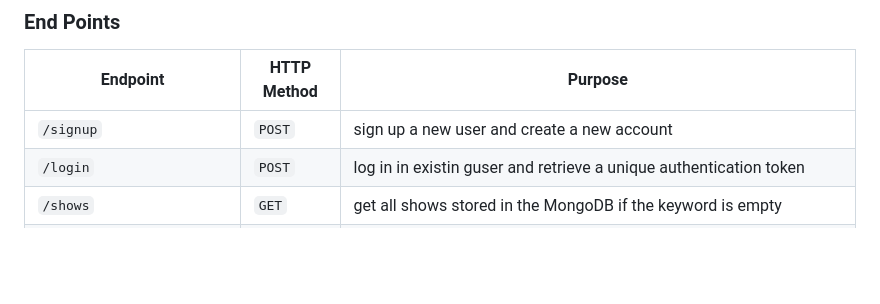
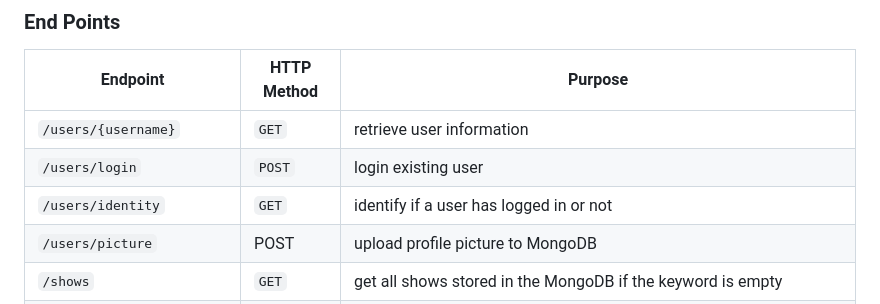
Before and after one commit to info441-wi23/final-project-freymondz, a Markdown page: README.md, the part around the change. Rendered like a GitHub page; blank space fills up the shorter version.

```diff
--- a/README.md
+++ b/README.md
@@ -32,8 +32,10 @@ As developers, we would like to build this application because this is an opport
 
 | Endpoint | HTTP Method | Purpose |
 |----------|-------------|---------|
-| `/signup`| `POST`      | sign up a new user and create a new account |
-| `/login` | `POST`      | log in in existin guser and retrieve a unique authentication token |
+| `/users/{username}`| `GET`      | retrieve user information |
+| `/users/login` | `POST`      | login  existing user |
+| `/users/identity` | `GET` | identify if a user has logged in or not |
+| `/users/picture` | POST | upload profile picture to MongoDB |
 | `/shows` | `GET`       | get all shows stored in the MongoDB if the keyword is empty |
 | `/shows` | `POST`      | when user posts a review for the show, the endpoint checks to see if the show is already in the show schema if it is not then it adds the show to the database |
 | `/shows/{showId}` |  `GET` | retrieve information about a specfic tv show including reviews |
```
